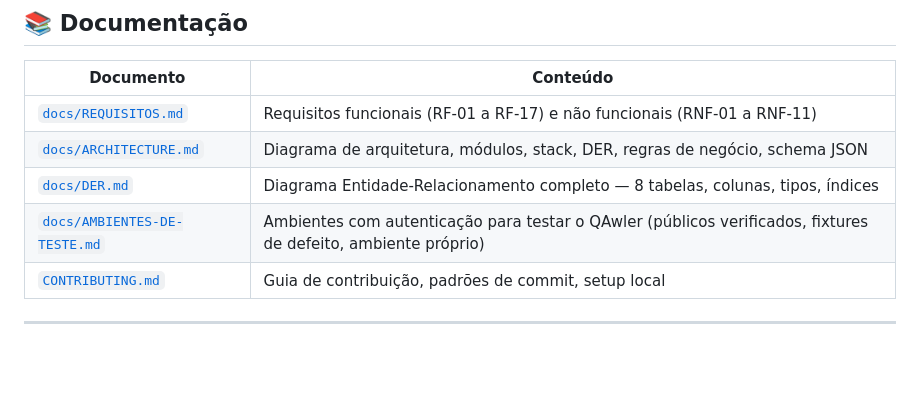
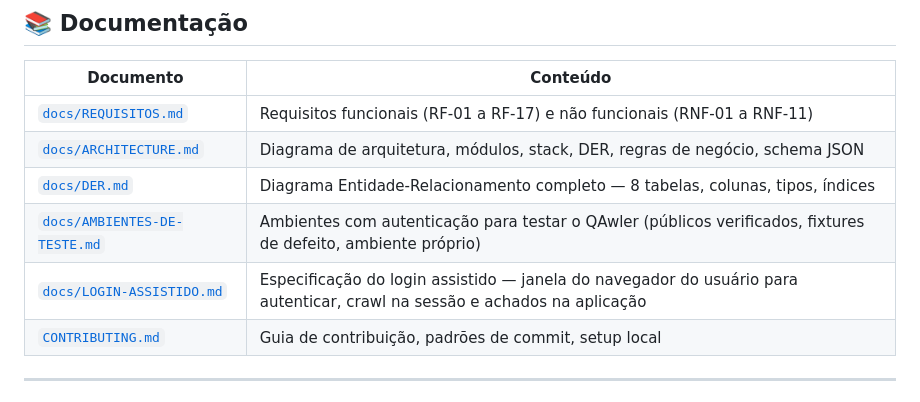
Before and after one commit to EmanuelXBT/Projeto-Integrador01-SENAC, a Markdown page: README.md, the part around the change. GitHub-like rendering; blank space fills up the shorter version.

Commit message:
docs: especificação do login assistido — janela do navegador na máquina do usuário (estação de autenticação; modos local e remoto) -> crawl na sessão -> achados na aplicação

```diff
--- a/README.md
+++ b/README.md
@@ -58,6 +58,7 @@ Um **crawler inteligente** que:
 | [`docs/ARCHITECTURE.md`](./docs/ARCHITECTURE.md) | Diagrama de arquitetura, módulos, stack, DER, regras de negócio, schema JSON |
 | [`docs/DER.md`](./docs/DER.md) | Diagrama Entidade-Relacionamento completo — 8 tabelas, colunas, tipos, índices |
 | [`docs/AMBIENTES-DE-TESTE.md`](./docs/AMBIENTES-DE-TESTE.md) | Ambientes com autenticação para testar o QAwler (públicos verificados, fixtures de defeito, ambiente próprio) |
+| [`docs/LOGIN-ASSISTIDO.md`](./docs/LOGIN-ASSISTIDO.md) | Especificação do login assistido — janela do navegador do usuário para autenticar, crawl na sessão e achados na aplicação |
 | [`CONTRIBUTING.md`](./CONTRIBUTING.md) | Guia de contribuição, padrões de commit, setup local |
 
 ---
```
Also changed, not shown: docs/AMBIENTES-DE-TESTE.md (+12 -14 lines), docs/LOGIN-ASSISTIDO.md (added, +218 -0 lines).
